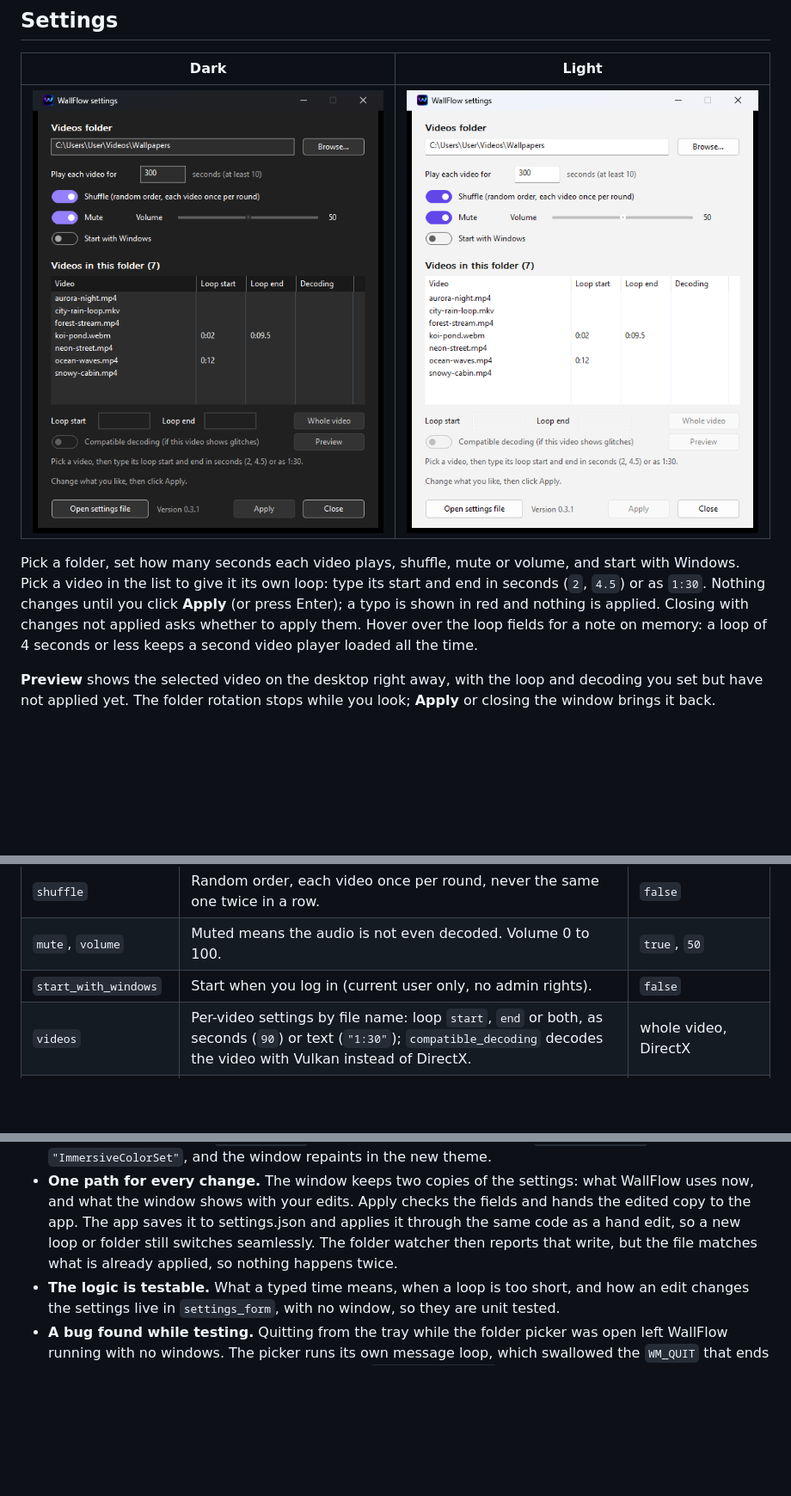
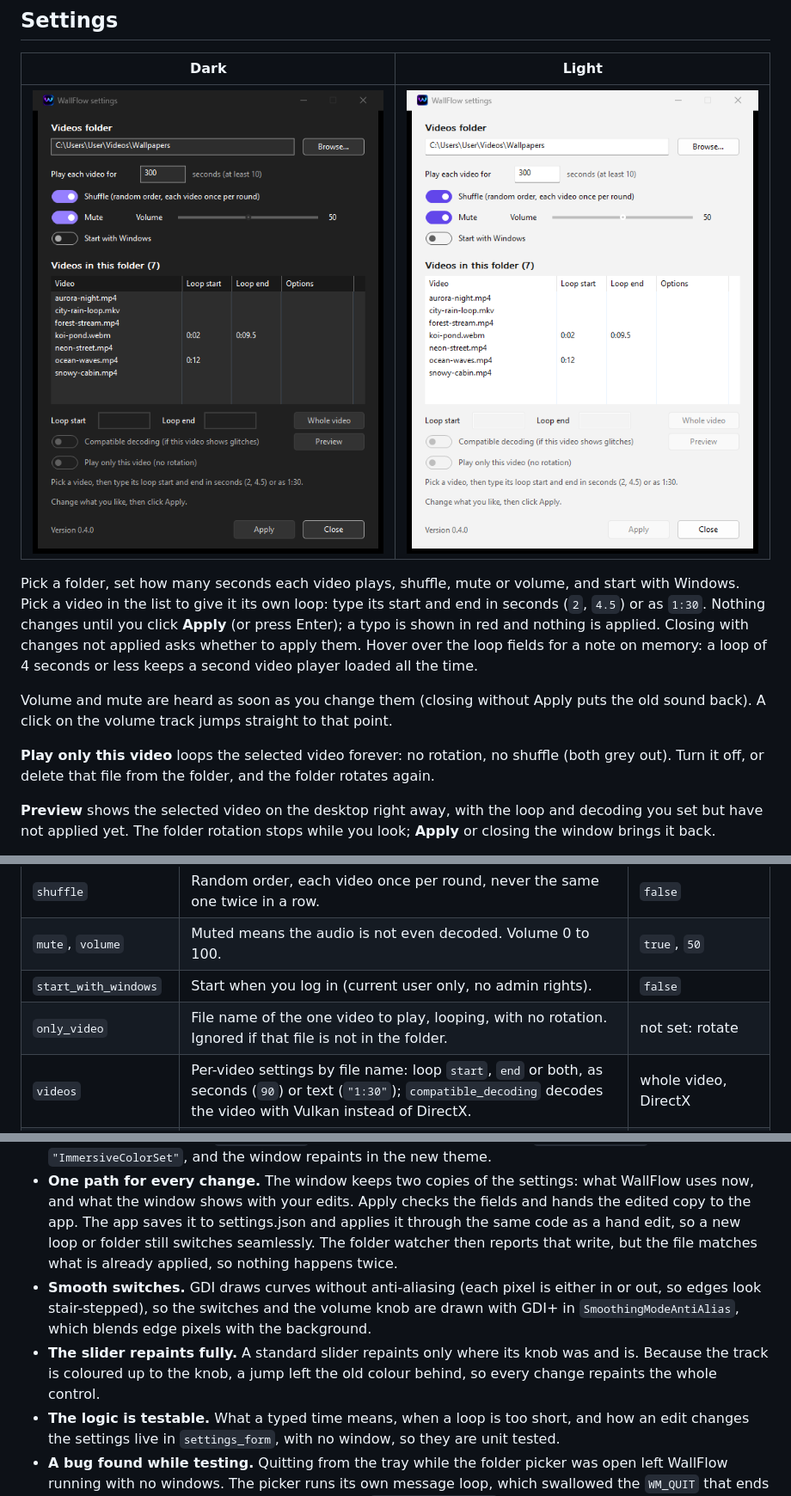
Before and after one commit to Niranjen99/WallFlow, a Markdown page: README.md, 3 parts joined by grey strips. Shown at 86% size. Rendered like a GitHub page; pictures changed too: docs/settings-dark.png, docs/settings-light.png; blank space fills up the shorter version.

Commit message:
README: play only one video, live audio, slider; version 0.4.0

```diff
--- a/README.md
+++ b/README.md
@@ -25,6 +25,10 @@ Get the zip from the [latest release](https://github.com/Niranjen99/WallFlow/rel
 | ![Settings window, dark](docs/settings-dark.png) | ![Settings window, light](docs/settings-light.png) |
 
 Pick a folder, set how many seconds each video plays, shuffle, mute or volume, and start with Windows. Pick a video in the list to give it its own loop: type its start and end in seconds (`2`, `4.5`) or as `1:30`. Nothing changes until you click **Apply** (or press Enter); a typo is shown in red and nothing is applied. Closing with changes not applied asks whether to apply them. Hover over the loop fields for a note on memory: a loop of 4 seconds or less keeps a second video player loaded all the time.
+
+Volume and mute are heard as soon as you change them (closing without Apply puts the old sound back). A click on the volume track jumps straight to that point.
+
+**Play only this video** loops the selected video forever: no rotation, no shuffle (both grey out). Turn it off, or delete that file from the folder, and the folder rotates again.
 
 **Preview** shows the selected video on the desktop right away, with the loop and decoding you set but have not applied yet. The folder rotation stops while you look; **Apply** or closing the window brings it back.
 
@@ -57,6 +61,7 @@ The first start creates `%APPDATA%\WallFlow\settings.json`. Save it and WallFlow
 | `shuffle` | Random order, each video once per round, never the same one twice in a row. | `false` |
 | `mute`, `volume` | Muted means the audio is not even decoded. Volume 0 to 100. | `true`, `50` |
 | `start_with_windows` | Start when you log in (current user only, no admin rights). | `false` |
+| `only_video` | File name of the one video to play, looping, with no rotation. Ignored if that file is not in the folder. | not set: rotate |
 | `videos` | Per-video settings by file name: loop `start`, `end` or both, as seconds (`90`) or text (`"1:30"`); `compatible_decoding` decodes the video with Vulkan instead of DirectX. | whole video, DirectX |
 | `lock_screen_picture` | Reserved for the lock screen feature (not active yet). | `false` |
 
@@ -154,6 +159,8 @@ Folder rotation uses the same swap, with the next video in the waiting player.
 - **Plain Win32, laid out in code.** No UI framework: the exe stays under 1 MB with no extra DLLs. Every position is written at 96 DPI and scaled with the monitor's DPI, and dragging the window to a monitor with other scaling lays it out again (`WM_DPICHANGED`).
 - **Light and dark.** The title bar uses the documented `DWMWA_USE_IMMERSIVE_DARK_MODE`. Buttons, text fields, the list and its scrollbars use the dark theme classes Windows ships for File Explorer (`DarkMode_Explorer`, `DarkMode_CFD`, `DarkMode_ItemsView`). Colours come from answering `WM_CTLCOLOR*`. A standard checkbox ignores the text colour in dark mode, so the switches are owner-drawn (`BS_OWNERDRAW`), and the volume slider is custom-drawn (`NM_CUSTOMDRAW`). A light/dark change arrives as `WM_SETTINGCHANGE` with `"ImmersiveColorSet"`, and the window repaints in the new theme.
 - **One path for every change.** The window keeps two copies of the settings: what WallFlow uses now, and what the window shows with your edits. Apply checks the fields and hands the edited copy to the app. The app saves it to settings.json and applies it through the same code as a hand edit, so a new loop or folder still switches seamlessly. The folder watcher then reports that write, but the file matches what is already applied, so nothing happens twice.
+- **Smooth switches.** GDI draws curves without anti-aliasing (each pixel is either in or out, so edges look stair-stepped), so the switches and the volume knob are drawn with GDI+ in `SmoothingModeAntiAlias`, which blends edge pixels with the background.
+- **The slider repaints fully.** A standard slider repaints only where its knob was and is. Because the track is coloured up to the knob, a jump left the old colour behind, so every change repaints the whole control.
 - **The logic is testable.** What a typed time means, when a loop is too short, and how an edit changes the settings live in `settings_form`, with no window, so they are unit tested.
 - **A bug found while testing.** Quitting from the tray while the folder picker was open left WallFlow running with no windows. The picker runs its own message loop, which swallowed the `WM_QUIT` that ends the main loop. Now quitting closes the picker (`IFileDialog::Close`), and the main loop also stops on a flag set when the controller window is destroyed, so a swallowed `WM_QUIT` can't leave it waiting forever.
 
```
Also changed, not shown: other parts of README.md (+1 -0 lines), 1 other file.
